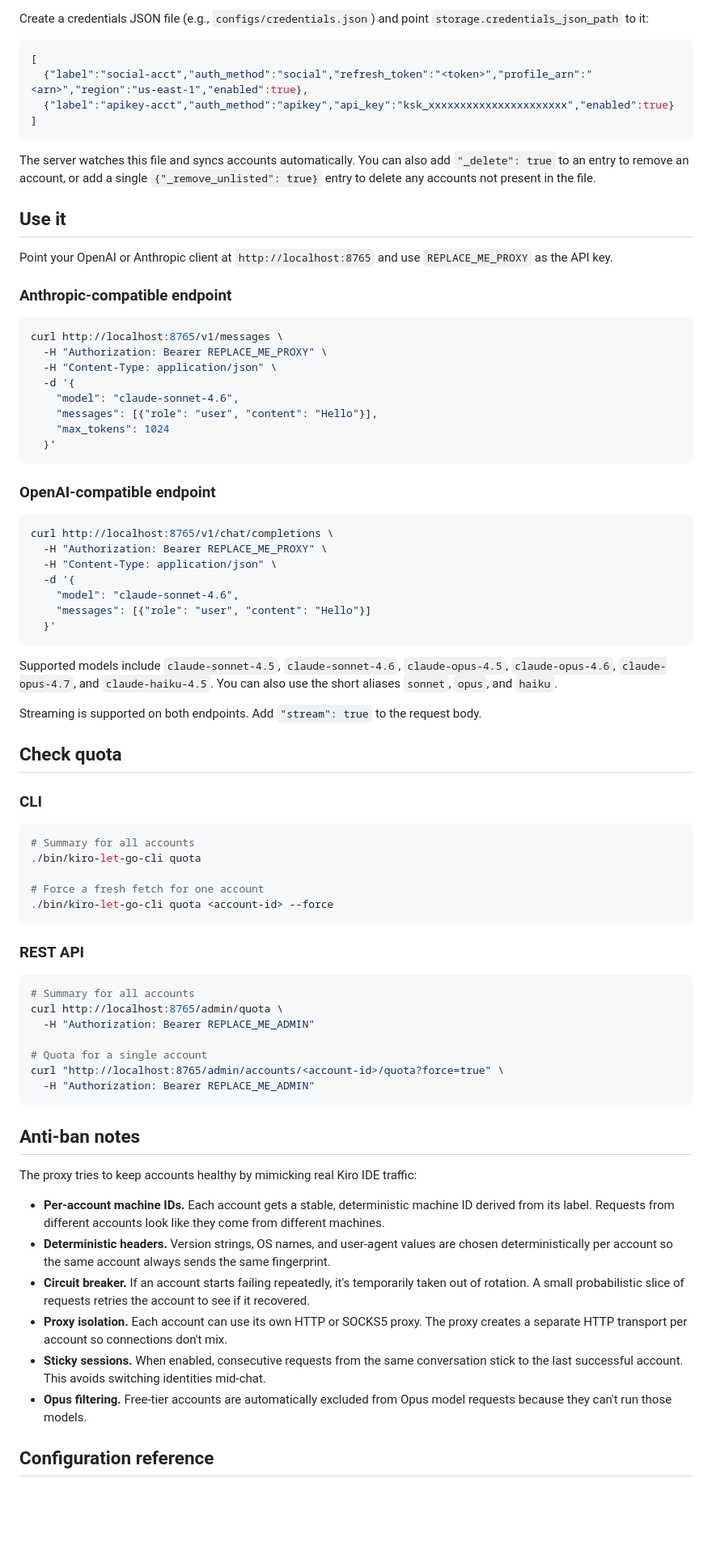
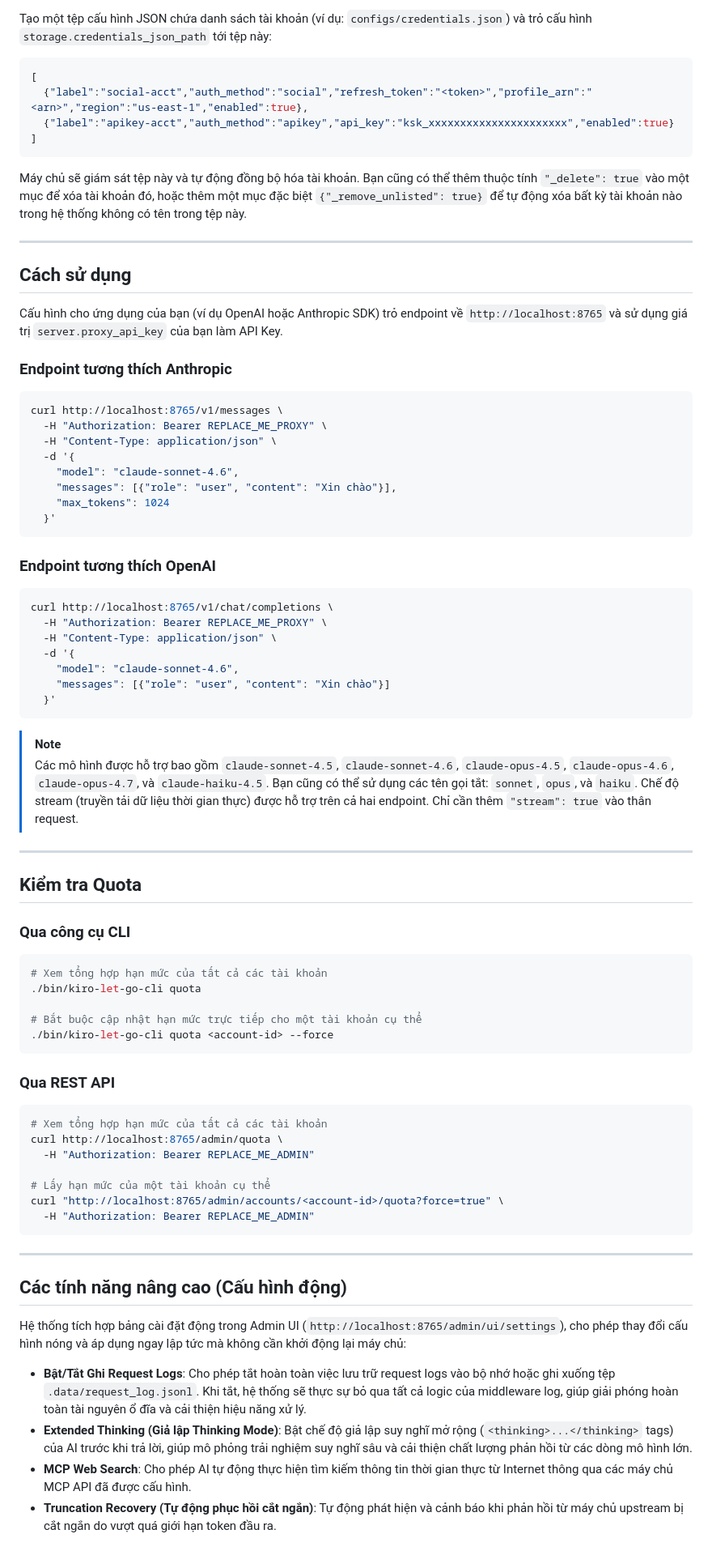
Before and after one commit to irisvn/kiro-let-go, a Markdown page: README.md, the part around one of its changes. Shown at 81% size. Rendered like a GitHub page; blank space fills up the shorter version.

Commit message:
docs: dịch toàn bộ README sang tiếng Việt và cập nhật các tính năng cấu hình động mới

````diff
--- a/README.md
+++ b/README.md
@@ -71,5 +83,5 @@ For API key auth, use `"auth_method": "apikey"` and `"api_key": "ksk_..."` inste
 
-Create a credentials JSON file (e.g., `configs/credentials.json`) and point `storage.credentials_json_path` to it:
+Tạo một tệp cấu hình JSON chứa danh sách tài khoản (ví dụ: `configs/credentials.json`) và trỏ cấu hình `storage.credentials_json_path` tới tệp này:
 
 ```json
 [
@@ -78,13 +90,15 @@ Create a credentials JSON file (e.g., `configs/credentials.json`) and point `sto
 ]
 ```
 
-The server watches this file and syncs accounts automatically. You can also add `"_delete": true` to an entry to remove an account, or add a single `{"_remove_unlisted": true}` entry to delete any accounts not present in the file.
+Máy chủ sẽ giám sát tệp này và tự động đồng bộ hóa tài khoản. Bạn cũng có thể thêm thuộc tính `"_delete": true` vào một mục để xóa tài khoản đó, hoặc thêm một mục đặc biệt `{"_remove_unlisted": true}` để tự động xóa bất kỳ tài khoản nào trong hệ thống không có tên trong tệp này.
 
-## Use it
+---
 
-Point your OpenAI or Anthropic client at `http://localhost:8765` and use `REPLACE_ME_PROXY` as the API key.
+## Cách sử dụng
 
-### Anthropic-compatible endpoint
+Cấu hình cho ứng dụng của bạn (ví dụ OpenAI hoặc Anthropic SDK) trỏ endpoint về `http://localhost:8765` và sử dụng giá trị `server.proxy_api_key` của bạn làm API Key.
+
+### Endpoint tương thích Anthropic
 
 ```bash
 curl http://localhost:8765/v1/messages \
@@ -92,12 +106,12 @@ curl http://localhost:8765/v1/messages \
   -H "Content-Type: application/json" \
   -d '{
     "model": "claude-sonnet-4.6",
-    "messages": [{"role": "user", "content": "Hello"}],
+    "messages": [{"role": "user", "content": "Xin chào"}],
     "max_tokens": 1024
   }'
 ```
 
-### OpenAI-compatible endpoint
+### Endpoint tương thích OpenAI
 
 ```bash
 curl http://localhost:8765/v1/chat/completions \
@@ -105,48 +119,52 @@ curl http://localhost:8765/v1/chat/completions \
   -H "Content-Type: application/json" \
   -d '{
     "model": "claude-sonnet-4.6",
-    "messages": [{"role": "user", "content": "Hello"}]
+    "messages": [{"role": "user", "content": "Xin chào"}]
   }'
 ```
 
-Supported models include `claude-sonnet-4.5`, `claude-sonnet-4.6`, `claude-opus-4.5`, `claude-opus-4.6`, `claude-opus-4.7`, and `claude-haiku-4.5`. You can also use the short aliases `sonnet`, `opus`, and `haiku`.
+> [!NOTE]
+> Các mô hình được hỗ trợ bao gồm `claude-sonnet-4.5`, `claude-sonnet-4.6`, `claude-opus-4.5`, `claude-opus-4.6`, `claude-opus-4.7`, và `claude-haiku-4.5`. Bạn cũng có thể sử dụng các tên gọi tắt: `sonnet`, `opus`, và `haiku`.
+> Chế độ stream (truyền tải dữ liệu thời gian thực) được hỗ trợ trên cả hai endpoint. Chỉ cần thêm `"stream": true` vào thân request.
 
-Streaming is supported on both endpoints. Add `"stream": true` to the request body.
+---
 
-## Check quota
+## Kiểm tra Quota
 
-### CLI
+### Qua công cụ CLI
 
 ```bash
-# Summary for all accounts
+# Xem tổng hợp hạn mức của tất cả các tài khoản
 ./bin/kiro-let-go-cli quota
 
-# Force a fresh fetch for one account
+# Bắt buộc cập nhật hạn mức trực tiếp cho một tài khoản cụ thể
 ./bin/kiro-let-go-cli quota <account-id> --force
 ```
 
-### REST API
+### Qua REST API
 
 ```bash
-# Summary for all accounts
+# Xem tổng hợp hạn mức của tất cả các tài khoản
 curl http://localhost:8765/admin/quota \
   -H "Authorization: Bearer REPLACE_ME_ADMIN"
 
-# Quota for a single account
+# Lấy hạn mức của một tài khoản cụ thể
 curl "http://localhost:8765/admin/accounts/<account-id>/quota?force=true" \
   -H "Authorization: Bearer REPLACE_ME_ADMIN"
 ```
 
-## Anti-ban notes
+---
 
-The proxy tries to keep accounts healthy by mimicking real Kiro IDE traffic:
+## Các tính năng nâng cao (Cấu hình động)
 
-- **Per-account machine IDs.** Each account gets a stable, deterministic machine ID derived from its label. Requests from different accounts look like they come from different machines.
-- **Deterministic headers.** Version strings, OS names, and user-agent values are chosen deterministically per account so the same account always sends the same fingerprint.
-- **Circuit breaker.** If an account starts failing repeatedly, it's temporarily taken out of rotation. A small probabilistic slice of requests retries the account to see if it recovered.
-- **Proxy isolation.** Each account can use its own HTTP or SOCKS5 proxy. The proxy creates a separate HTTP transport per account so connections don't mix.
-- **Sticky sessions.** When enabled, consecutive requests from the same conversation stick to the last successful account. This avoids switching identities mid-chat.
-- **Opus filtering.** Free-tier accounts are automatically excluded from Opus model requests because they can't run those models.
+Hệ thống tích hợp bảng cài đặt động trong Admin UI (`http://localhost:8765/admin/ui/settings`), cho phép thay đổi cấu hình nóng và áp dụng ngay lập tức mà không cần khởi động lại máy chủ:
 
-## Configuration reference
+* **Bật/Tắt Ghi Request Logs**:
+  Cho phép tắt hoàn toàn việc lưu trữ request logs vào bộ nhớ hoặc ghi xuống tệp `.data/request_log.jsonl`. Khi tắt, hệ thống sẽ thực sự bỏ qua tất cả logic của middleware log, giúp giải phóng hoàn toàn tài nguyên ổ đĩa và cải thiện hiệu năng xử lý.
+* **Extended Thinking (Giả lập Thinking Mode)**:
+  Bật chế độ giả lập suy nghĩ mở rộng (`<thinking>...</thinking>` tags) của AI trước khi trả lời, giúp mô phỏng trải nghiệm suy nghĩ sâu và cải thiện chất lượng phản hồi từ các dòng mô hình lớn.
+* **MCP Web Search**:
+  Cho phép AI tự động thực hiện tìm kiếm thông tin thời gian thực từ Internet thông qua các máy chủ MCP API đã được cấu hình.
+* **Truncation Recovery (Tự động phục hồi cắt ngắn)**:
+  Tự động phát hiện và cảnh báo khi phản hồi từ máy chủ upstream bị cắt ngắn do vượt quá giới hạn token đầu ra.
 
````
Also changed, not shown: other parts of README.md (+65 -46 lines).
